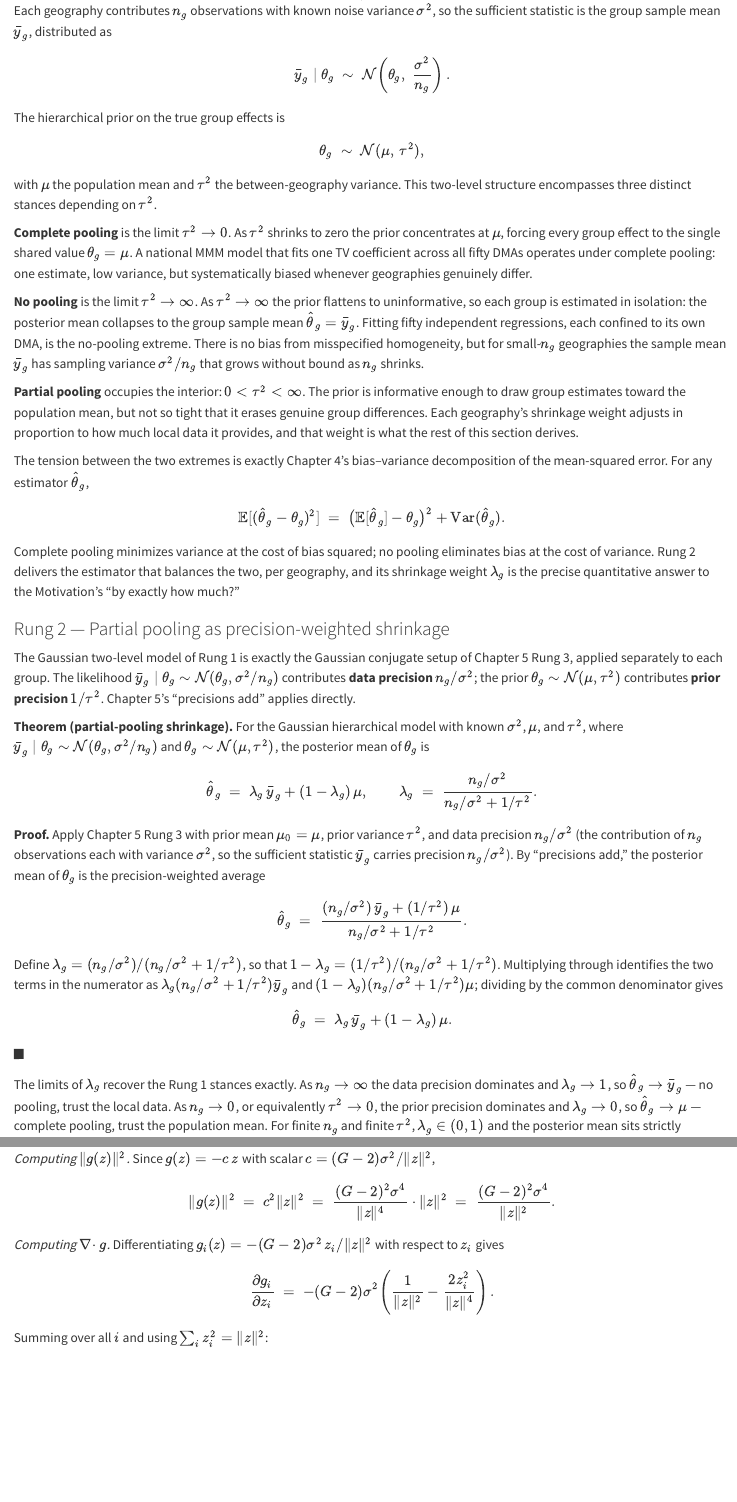
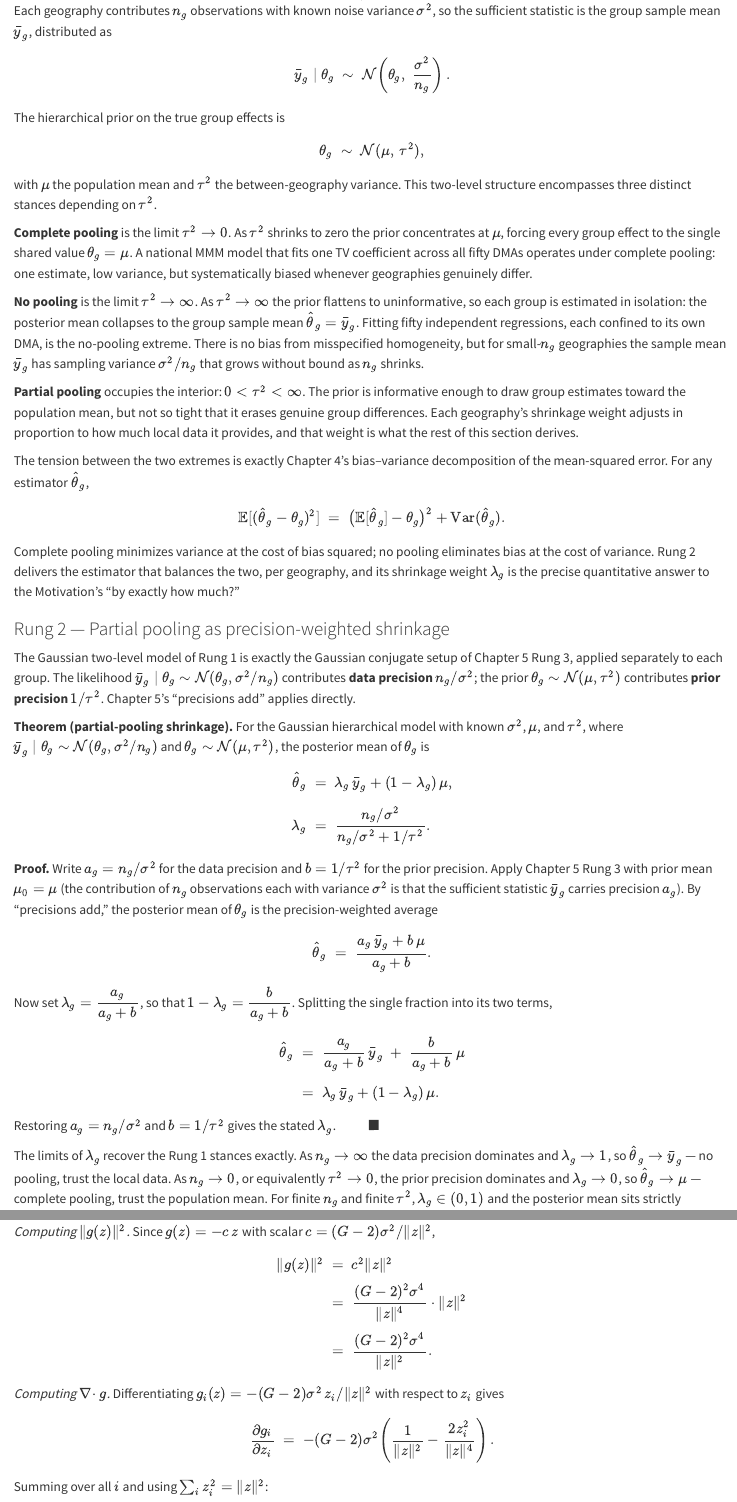
Before and after one commit to 548-Marjan/mmm_foundational_text, a Quarto document (parts/02-regression-bayes/03-hierarchical-regression.qmd): the page in a window 1100 px wide, from 1420 px down, and a second part further down, joined at a grey line. Rendered offline with R 4.5, knitr and Pandoc in place of Quarto, with nearby package versions.

Commit message:
docs: de-crowd the cramped math in Ch. 6 §6.2.2 and §6.2.3
The display math in these two proofs was packed too tightly to read comfortably:
nested n_g/sigma^2-style fractions crammed into larger fractions (§6.2.2) and three
equalities strung across a single line in each step (§6.2.3).

- §6.2.2 (partial-pooling shrinkage): split the packed theorem statement onto its
  own lines; introduce precision shorthand a_g = n_g/sigma^2, b = 1/tau^2 in the
  proof so the fractions un-nest; break the final identification step into a
  one-equality-per-line aligned block. (Also replaces the hand-wavy "multiplying
  through identifies the two terms" step with a clean displayed split.)
- §6.2.3 (James-Stein / SURE): break all three single-line equality chains
  (||g(z)||^2, div g, and the SURE combination) into vertical aligned blocks, one
  equality per line with breathing room.

Formatting only — same mathematics, laid out with vertical spacing instead of
horizontally packed. HTML renders clean (quarto render --no-execute --to html, exit 0).

Co-Authored-By: Claude Opus 4.8 <noreply@anthropic.com>
Claude-Session: https://claude.ai/code/session_0154CEuBtmwc8PpXj7mu7r2U

```diff
--- a/parts/02-regression-bayes/03-hierarchical-regression.qmd
+++ b/parts/02-regression-bayes/03-hierarchical-regression.qmd
@@ -63,22 +63,29 @@ The Gaussian two-level model of Rung 1 is exactly the Gaussian conjugate setup o
 **Theorem (partial-pooling shrinkage).** For the Gaussian hierarchical model with known $\sigma^2$, $\mu$, and $\tau^2$, where $\bar y_g \mid \theta_g \sim \mathcal{N}(\theta_g, \sigma^2/n_g)$ and $\theta_g \sim \mathcal{N}(\mu, \tau^2)$, the posterior mean of $\theta_g$ is
 
 $$
-\hat\theta_g \;=\; \lambda_g\,\bar y_g + (1 - \lambda_g)\,\mu, \qquad \lambda_g \;=\; \frac{n_g/\sigma^2}{n_g/\sigma^2 + 1/\tau^2}.
+\begin{aligned}
+\hat\theta_g &\;=\; \lambda_g\,\bar y_g + (1 - \lambda_g)\,\mu, \\[6pt]
+\lambda_g    &\;=\; \frac{n_g/\sigma^2}{n_g/\sigma^2 + 1/\tau^2}.
+\end{aligned}
 $$
 
-**Proof.** Apply Chapter 5 Rung 3 with prior mean $\mu_0 = \mu$, prior variance $\tau^2$, and data precision $n_g/\sigma^2$ (the contribution of $n_g$ observations each with variance $\sigma^2$, so the sufficient statistic $\bar y_g$ carries precision $n_g/\sigma^2$). By "precisions add," the posterior mean of $\theta_g$ is the precision-weighted average
+**Proof.** Write $a_g = n_g/\sigma^2$ for the data precision and $b = 1/\tau^2$ for the prior precision. Apply Chapter 5 Rung 3 with prior mean $\mu_0 = \mu$ (the contribution of $n_g$ observations each with variance $\sigma^2$ is that the sufficient statistic $\bar y_g$ carries precision $a_g$). By "precisions add," the posterior mean of $\theta_g$ is the precision-weighted average
 
 $$
-\hat\theta_g \;=\; \frac{(n_g/\sigma^2)\,\bar y_g + (1/\tau^2)\,\mu}{n_g/\sigma^2 + 1/\tau^2}.
+\hat\theta_g \;=\; \frac{a_g\,\bar y_g + b\,\mu}{a_g + b}.
 $$
 
-Define $\lambda_g = (n_g/\sigma^2)/(n_g/\sigma^2 + 1/\tau^2)$, so that $1 - \lambda_g = (1/\tau^2)/(n_g/\sigma^2 + 1/\tau^2)$. Multiplying through identifies the two terms in the numerator as $\lambda_g(n_g/\sigma^2 + 1/\tau^2)\bar y_g$ and $(1-\lambda_g)(n_g/\sigma^2 + 1/\tau^2)\mu$; dividing by the common denominator gives
+Now set $\lambda_g = \dfrac{a_g}{a_g + b}$, so that $1 - \lambda_g = \dfrac{b}{a_g + b}$. Splitting the single fraction into its two terms,
 
 $$
-\hat\theta_g \;=\; \lambda_g\,\bar y_g + (1 - \lambda_g)\,\mu.
+\begin{aligned}
+\hat\theta_g
+&\;=\; \frac{a_g}{a_g + b}\,\bar y_g \;+\; \frac{b}{a_g + b}\,\mu \\[6pt]
+&\;=\; \lambda_g\,\bar y_g + (1 - \lambda_g)\,\mu.
+\end{aligned}
 $$
 
-$\blacksquare$
+Restoring $a_g = n_g/\sigma^2$ and $b = 1/\tau^2$ gives the stated $\lambda_g$. $\qquad\blacksquare$
 
 The limits of $\lambda_g$ recover the Rung 1 stances exactly. As $n_g \to \infty$ the data precision dominates and $\lambda_g \to 1$, so $\hat\theta_g \to \bar y_g$ — no pooling, trust the local data. As $n_g \to 0$, or equivalently $\tau^2 \to 0$, the prior precision dominates and $\lambda_g \to 0$, so $\hat\theta_g \to \mu$ — complete pooling, trust the population mean. For finite $n_g$ and finite $\tau^2$, $\lambda_g \in (0, 1)$ and the posterior mean sits strictly between the local estimate and the grand mean. Every geography receives its own $\lambda_g$ determined by the ratio of its data precision to the prior precision — the formula answers "by exactly how much" in terms of quantities the data determine.
 
```
Also changed, not shown: parts/02-regression-bayes/03-hierarchical-regression.qmd (20 more changed lines).
